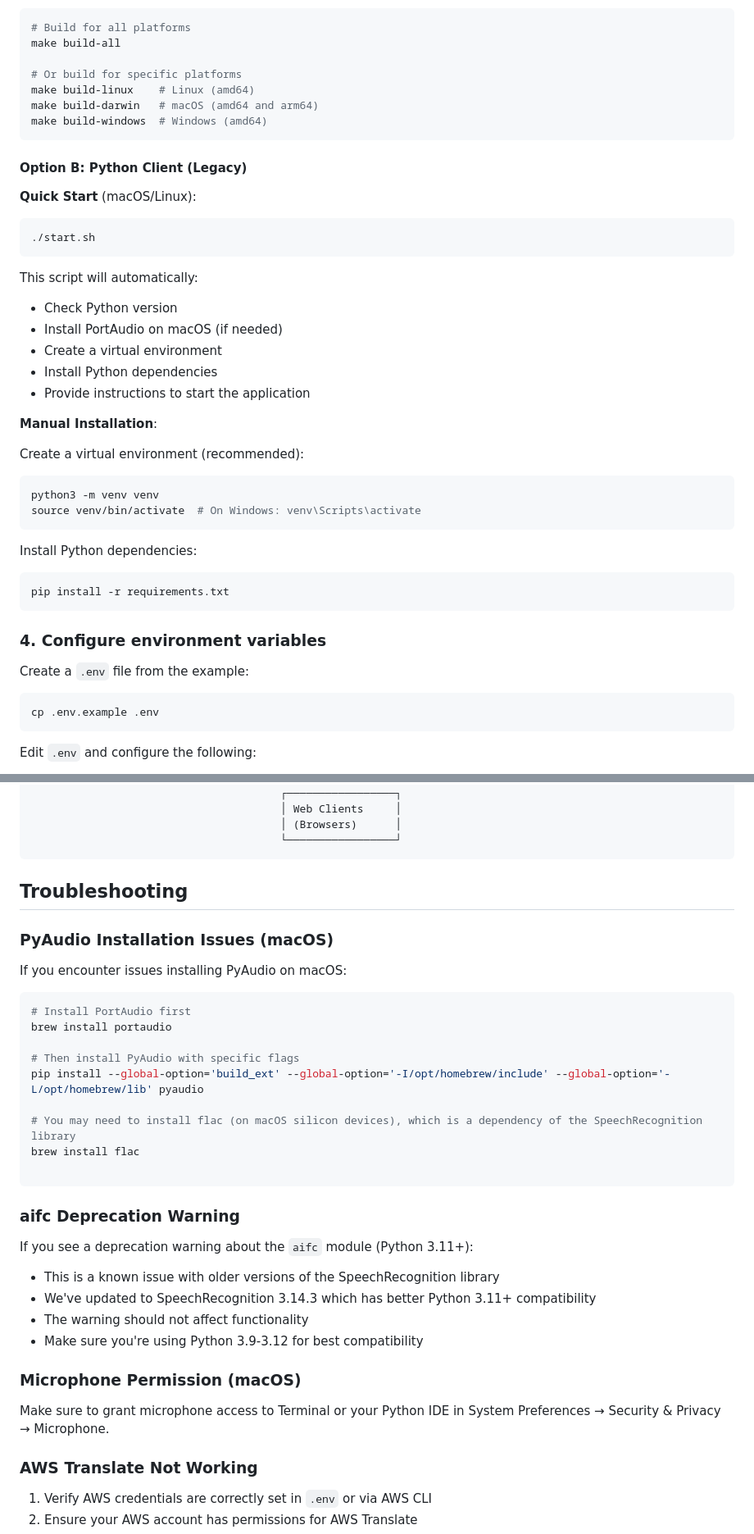
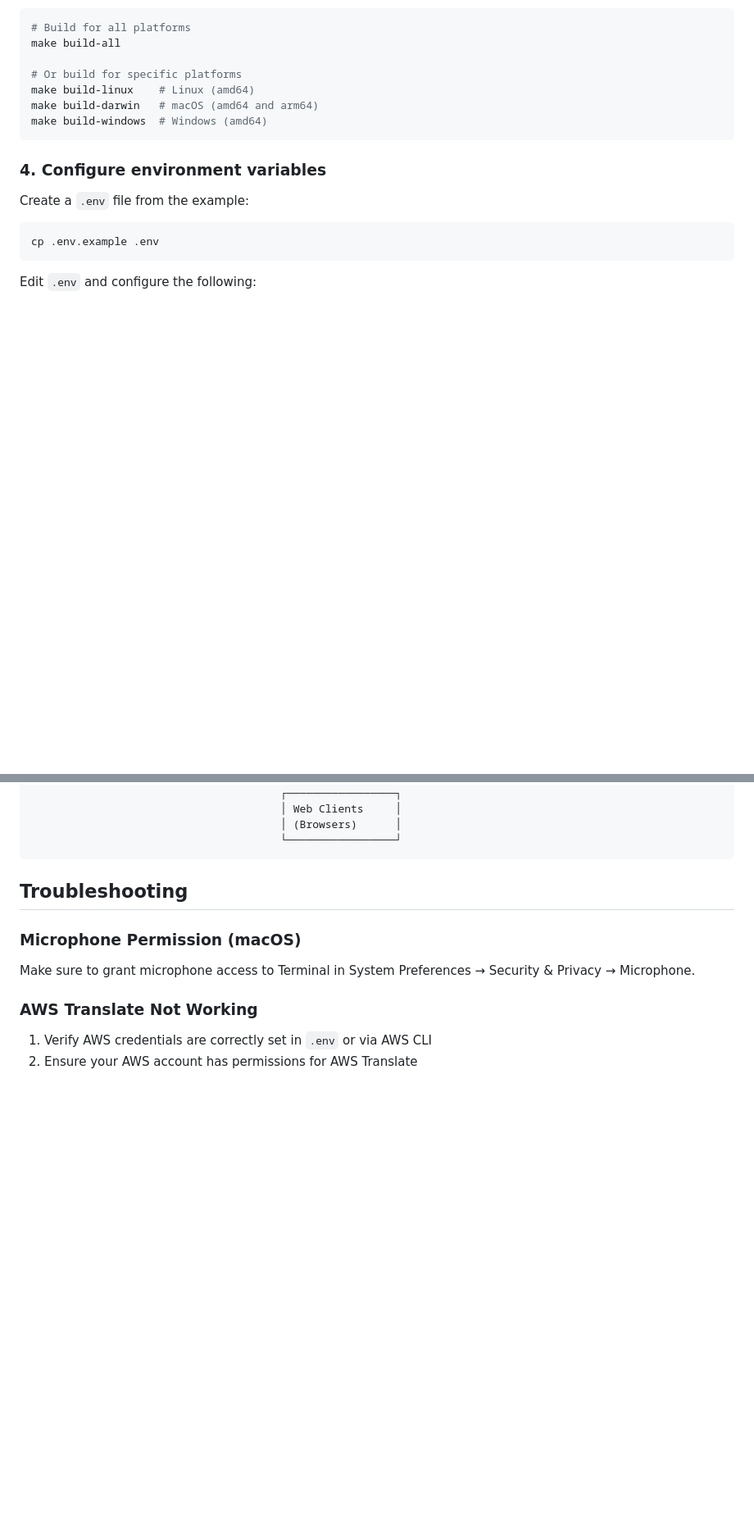
Before and after one commit to stevehaskew/live-translate, a Markdown page: README.md, 2 parts joined by grey strips. Shown at 82% size. Drawn GitHub-style; blank space fills up the shorter version.

````diff
--- a/README.md
+++ b/README.md
@@ -121,32 +110,6 @@ make build-darwin   # macOS (amd64 and arm64)
 make build-windows  # Windows (amd64)
 ```
 
-#### Option B: Python Client (Legacy)
-
-**Quick Start** (macOS/Linux):
-```bash
-./start.sh
-```
-This script will automatically:
-- Check Python version
-- Install PortAudio on macOS (if needed)
-- Create a virtual environment
-- Install Python dependencies
-- Provide instructions to start the application
-
-**Manual Installation**:
-
-Create a virtual environment (recommended):
-```bash
-python3 -m venv venv
-source venv/bin/activate  # On Windows: venv\Scripts\activate
-```
-
-Install Python dependencies:
-```bash
-pip install -r requirements.txt
-```
-
 ### 4. Configure environment variables
 
 Create a `.env` file from the example:
@@ -344,33 +281,9 @@ The application supports translation to the following languages:
 
 ## Troubleshooting
 
-### PyAudio Installation Issues (macOS)
-
-If you encounter issues installing PyAudio on macOS:
-
-```bash
-# Install PortAudio first
-brew install portaudio
-
-# Then install PyAudio with specific flags
-pip install --global-option='build_ext' --global-option='-I/opt/homebrew/include' --global-option='-L/opt/homebrew/lib' pyaudio
-
-# You may need to install flac (on macOS silicon devices), which is a dependency of the SpeechRecognition library
-brew install flac
-
-```
-
-### aifc Deprecation Warning
-
-If you see a deprecation warning about the `aifc` module (Python 3.11+):
-- This is a known issue with older versions of the SpeechRecognition library
-- We've updated to SpeechRecognition 3.14.3 which has better Python 3.11+ compatibility
-- The warning should not affect functionality
-- Make sure you're using Python 3.9-3.12 for best compatibility
-
 ### Microphone Permission (macOS)
 
-Make sure to grant microphone access to Terminal or your Python IDE in System Preferences → Security & Privacy → Microphone.
+Make sure to grant microphone access to Terminal in System Preferences → Security & Privacy → Microphone.
 
 ### AWS Translate Not Working
 
````
Also changed, not shown: other parts of README.md (+21 -91 lines).
